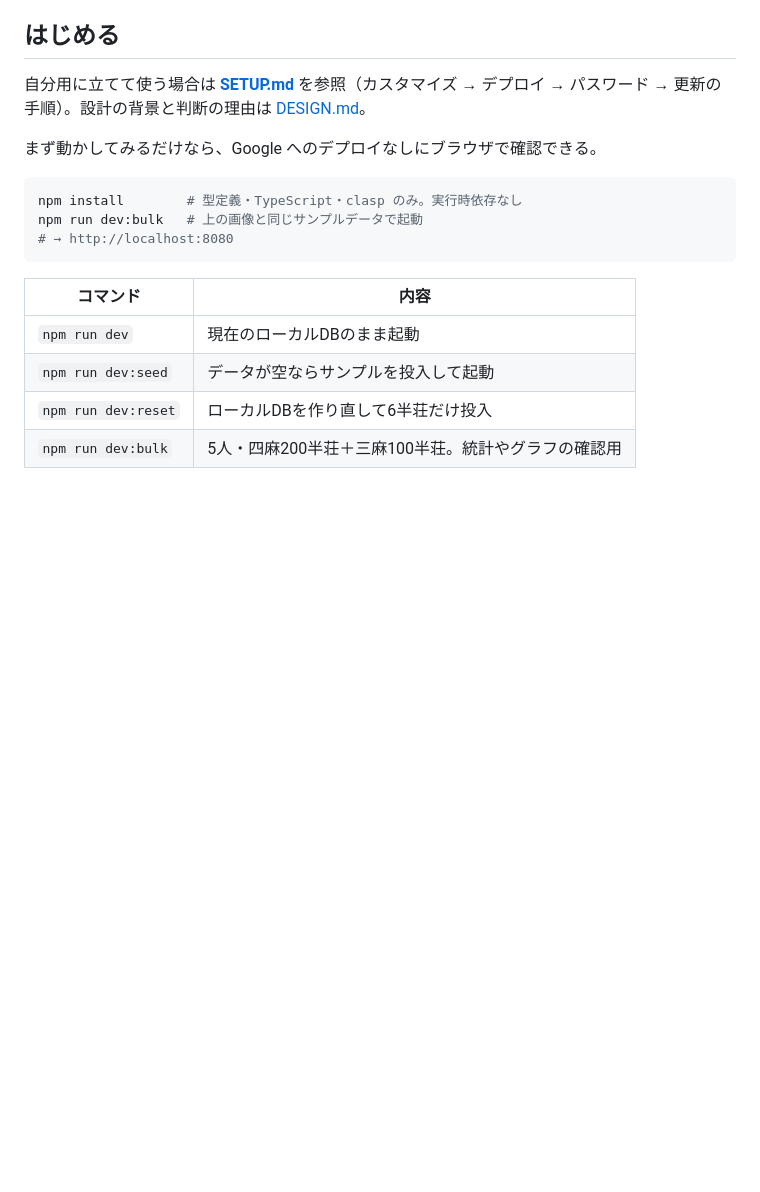
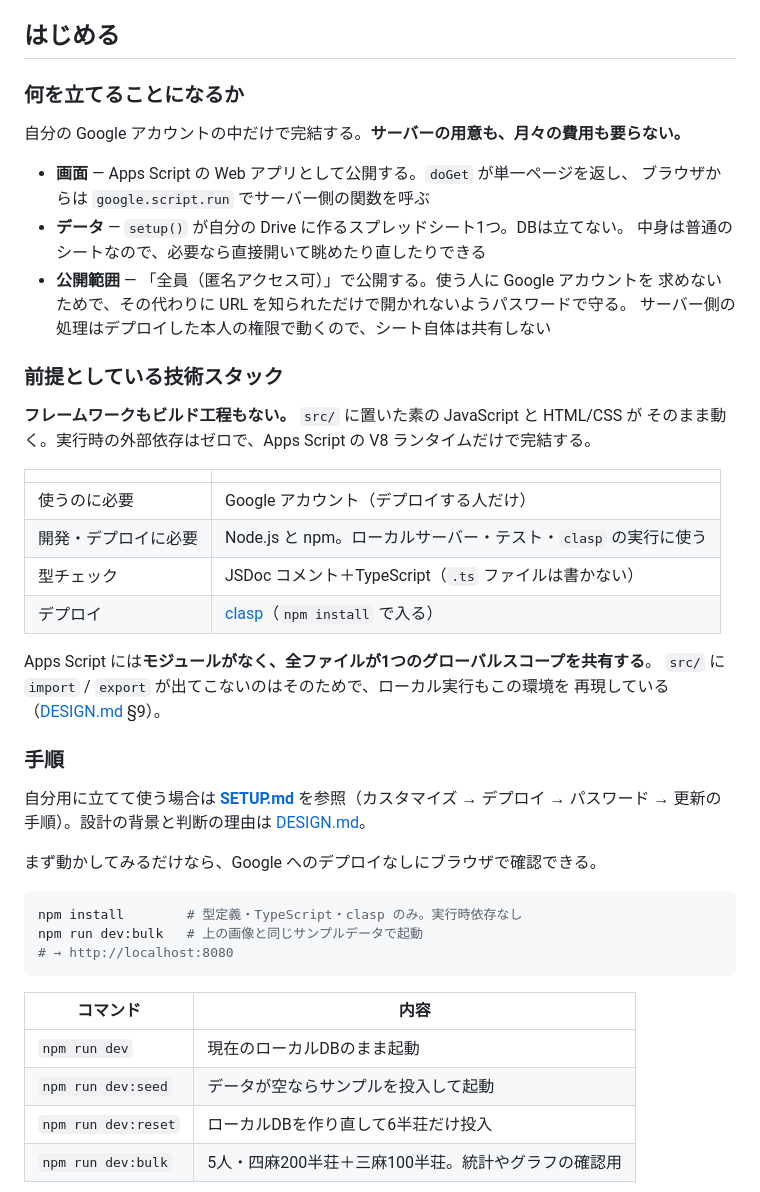
Before and after one commit to ShintaroMinami/Family_Mahjong_Record, a Markdown page: README.md, the part around the change. GitHub-like rendering; blank space fills up the shorter version.

Commit message:
Say what a deployed instance actually is
The README went from what the app does straight to the commands for running it,
which leaves anyone deciding whether to bother without the two things they would
want first: what they end up hosting, and what it costs them to build.

Both are short. It runs entirely inside one Google account with nothing to pay
for or keep running; the data is a single spreadsheet they can open; the app is
published anonymously so nobody else needs an account, which is the reason there
is a password at all. And there is no framework and no build step -- Node is for
the tests, the local server and clasp, not for producing anything that ships.

It also names the constraint that explains the shape of src/ before anyone
reaches the code: Apps Script has no modules and shares one global scope across
files, so there is no import or export to look for.

Co-Authored-By: Claude Opus 5 <noreply@anthropic.com>

```diff
--- a/README.md
+++ b/README.md
@@ -27,6 +27,36 @@ URLへアクセスして利用できる。
 - **パスワードによるアクセス制御**。`setup()` が発行し、初回アクセス時に入力を求める。
 
 ## はじめる
+
+### 何を立てることになるか
+
+自分の Google アカウントの中だけで完結する。**サーバーの用意も、月々の費用も要らない。**
+
+- **画面** — Apps Script の Web アプリとして公開する。`doGet` が単一ページを返し、
+  ブラウザからは `google.script.run` でサーバー側の関数を呼ぶ
+- **データ** — `setup()` が自分の Drive に作るスプレッドシート1つ。DBは立てない。
+  中身は普通のシートなので、必要なら直接開いて眺めたり直したりできる
+- **公開範囲** — 「全員（匿名アクセス可）」で公開する。使う人に Google アカウントを
+  求めないためで、その代わりに URL を知られただけで開かれないようパスワードで守る。
+  サーバー側の処理はデプロイした本人の権限で動くので、シート自体は共有しない
+
+### 前提としている技術スタック
+
+**フレームワークもビルド工程もない。** `src/` に置いた素の JavaScript と HTML/CSS が
+そのまま動く。実行時の外部依存はゼロで、Apps Script の V8 ランタイムだけで完結する。
+
+| | |
+|---|---|
+| 使うのに必要 | Google アカウント（デプロイする人だけ） |
+| 開発・デプロイに必要 | Node.js と npm。ローカルサーバー・テスト・`clasp` の実行に使う |
+| 型チェック | JSDoc コメント＋TypeScript（`.ts` ファイルは書かない） |
+| デプロイ | [clasp](https://github.com/google/clasp)（`npm install` で入る） |
+
+Apps Script には**モジュールがなく、全ファイルが1つのグローバルスコープを共有する**。
+`src/` に `import` / `export` が出てこないのはそのためで、ローカル実行もこの環境を
+再現している（[DESIGN.md](DESIGN.md) §9）。
+
+### 手順
 
 自分用に立てて使う場合は **[SETUP.md](SETUP.md)** を参照（カスタマイズ → デプロイ →
 パスワード → 更新の手順）。設計の背景と判断の理由は [DESIGN.md](DESIGN.md)。
```
